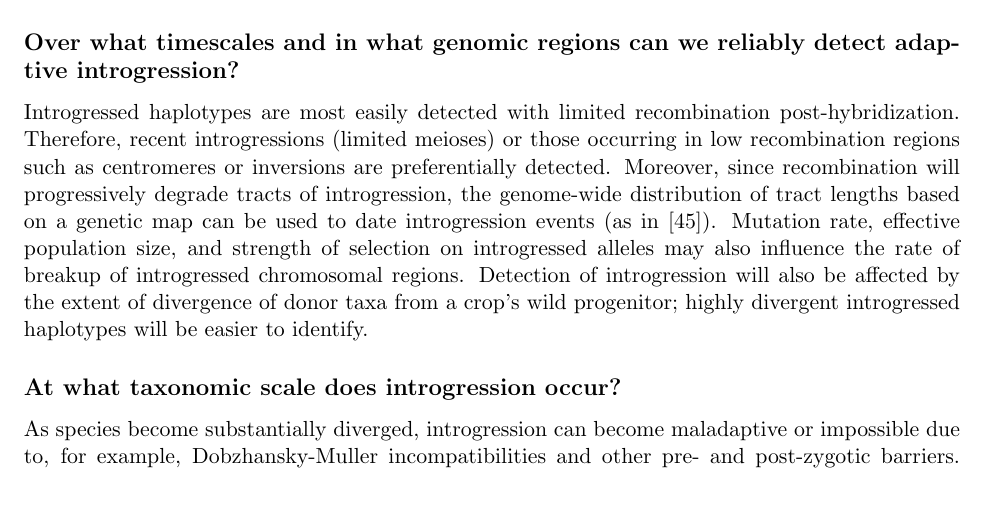
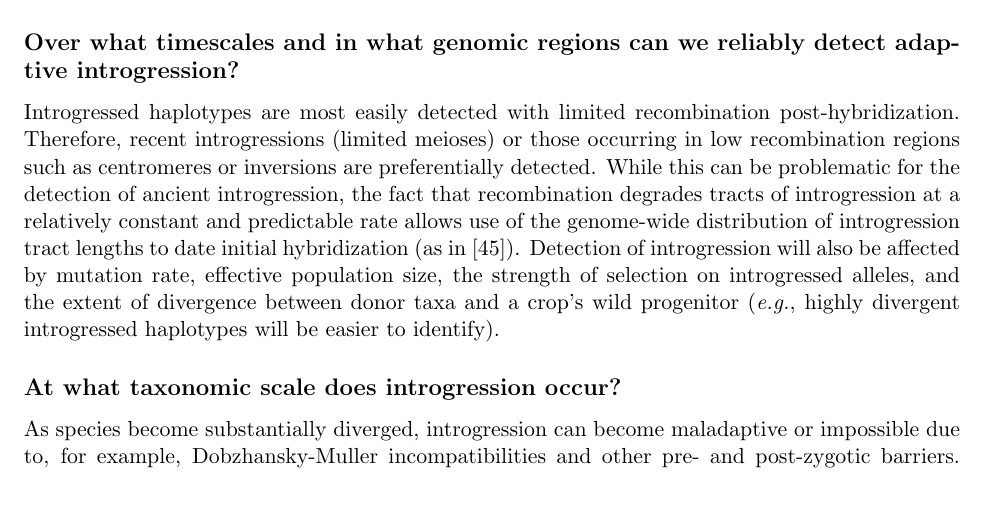
Before and after one commit to HuffordLab/Crop_Adaptation_Gene_Flow, a LaTeX document (paper.tex): part of page 7 of 19, cut so that both start at the same text. Compiled offline with pdfLaTeX.

Commit message:
edits to adaptation questions

```diff
--- a/paper.tex
+++ b/paper.tex
@@ -328,9 +328,8 @@ Highly variable introgression across individuals would be more consistent with r
 \subsection*{Over what timescales and in what genomic regions can we reliably detect adaptive introgression?}
 Introgressed haplotypes are most easily detected with limited recombination post-hybridization.
 Therefore, recent introgressions (limited meioses) or those occurring in low recombination regions such as centromeres or inversions are preferentially detected.
-Moreover, since recombination will progressively degrade tracts of introgression, the genome-wide distribution of tract lengths based on a genetic map can be used to date introgression events (as in \cite{Poets2015}).
-Mutation rate, effective population size, and strength of selection on introgressed alleles may also influence the rate of breakup of introgressed chromosomal regions.
-Detection of introgression will also be affected by the extent of divergence of donor taxa from a crop's wild progenitor; highly divergent introgressed haplotypes will be easier to identify.
+While this can be problematic for the detection of ancient introgression, the fact that recombination degrades tracts of introgression at a relatively constant and predictable rate allows use of the genome-wide distribution of introgression tract lengths to date initial hybridization (as in \cite{Poets2015}).
+Detection of introgression will also be affected by mutation rate, effective population size, the strength of selection on introgressed alleles, and the extent of divergence between donor taxa and a crop's wild progenitor (\emph{e.g.}, highly divergent introgressed haplotypes will be easier to identify).
 
 \subsection*{At what taxonomic scale does introgression occur?}
 As species become substantially diverged, introgression can become maladaptive or impossible due to, for example, Dobzhansky-Muller incompatibilities and other pre- and post-zygotic barriers.
```
Also changed, not shown: paper.pdf, 2 other files.
